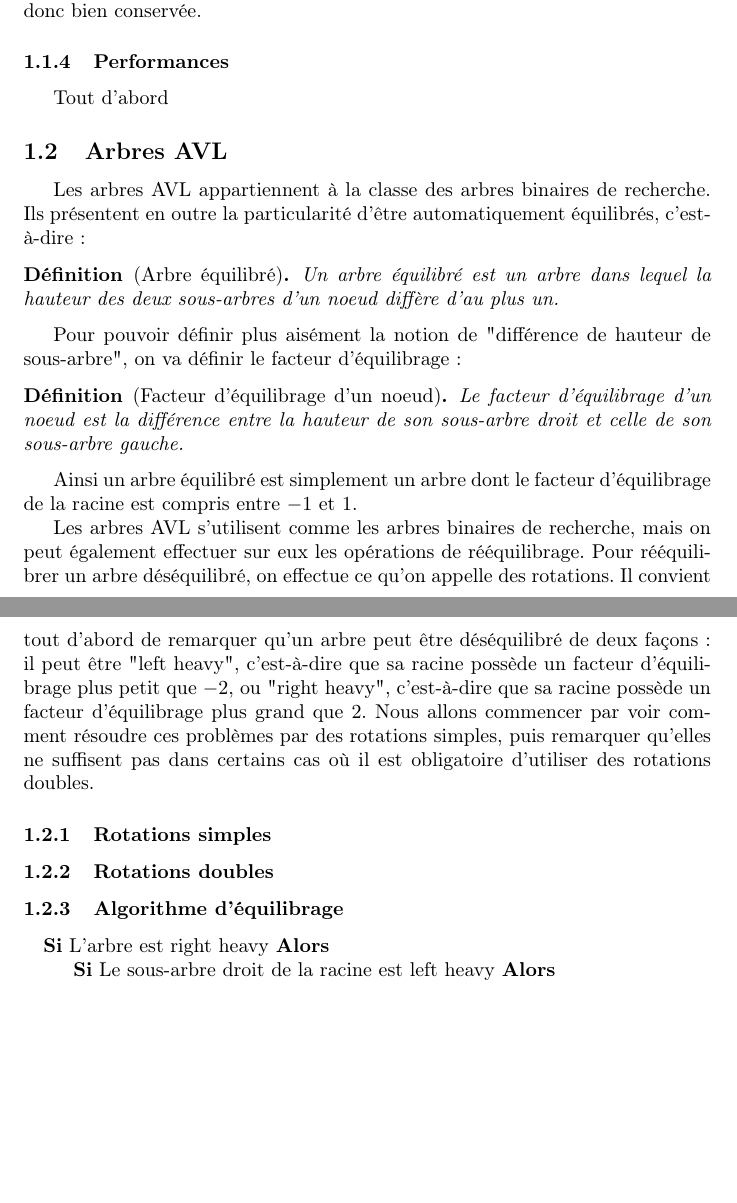
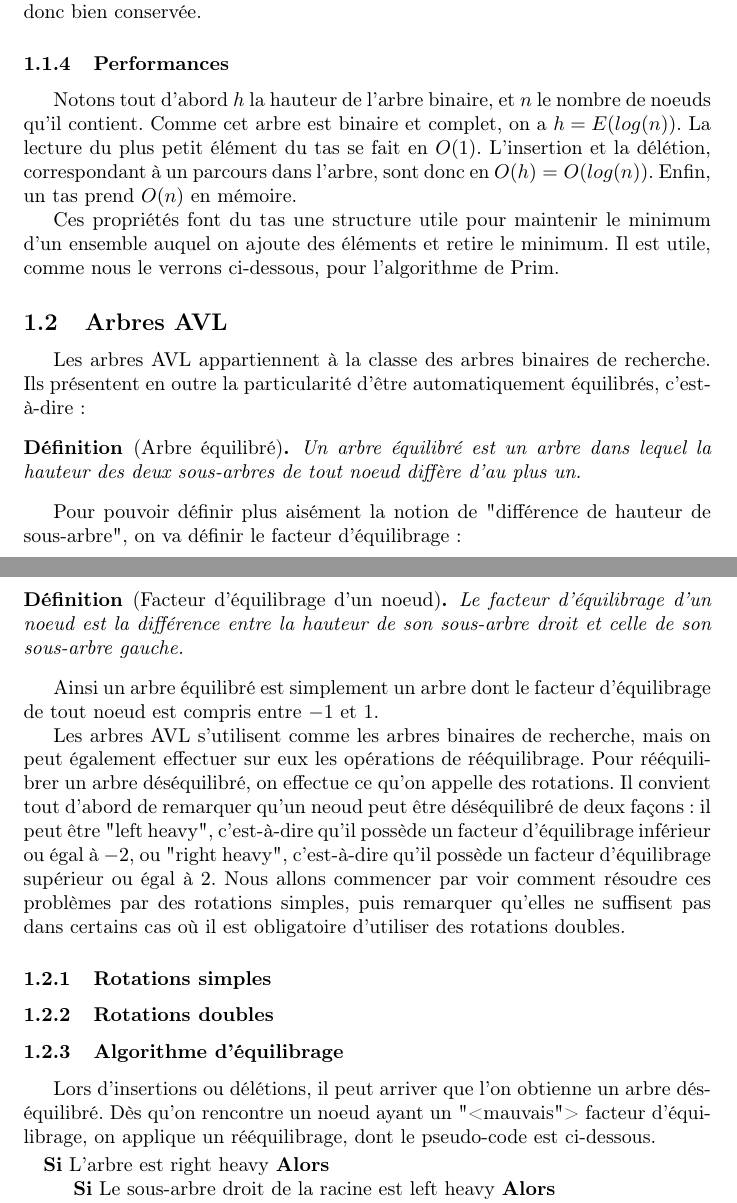
Before and after one commit to Artifere/proj1c, a LaTeX document (rapport.tex): two parts of pages 3 and 4 of 5, joined at a grey line, cut so that both start at the same text, the shorter picture padded with empty space. Compiled offline with pdfLaTeX.

Commit message:
Quelques ajouts/modifs

```diff
--- a/rapport.tex
+++ b/rapport.tex
@@ -78,15 +78,26 @@ dernier noeud de l'arbre comme racine. Ceci permet de conserver la propriété d
 est plus grand que le plus petit de ses fils, on échange ces deux noeuds et on continue avec le même noeud. La complétude de l'arbre est donc bien conservée.
 
 \subsubsection{Performances}
-Tout d'abord
+Notons tout d'abord $h$ la hauteur de l'arbre binaire, et $n$ le nombre de noeuds qu'il contient. Comme cet arbre est binaire et complet, on a $h = E(log(n))$.
+%fin environ, à affiner...
+La lecture du plus petit élément du tas se fait en $O(1)$.
+L'insertion et la délétion, correspondant à un parcours dans l'arbre, sont donc en $O(h) = O(log(n))$.
+Enfin, un tas prend $O(n)$ en mémoire.
 
+
+Ces propriétés font du tas une structure utile pour maintenir le minimum d'un ensemble auquel on ajoute des éléments et retire le minimum. Il est utile, comme nous le
+verrons ci-dessous, pour l'algorithme de Prim.
 
 \subsection{Arbres AVL}
 %Pas de sous partie pour insertion et suppression : ce sont des opérations a priori simples et qui rejoignent les arbres binaires de recherche non équilibrés. On peut les mettre en principe, ou ne pas en parler, ou faire une autre sous partie "Opérations basiques".
+%Je propose de faire quand même une toute petite partie pour l'insertion et la délétion, en indiquant que l'on doit utiliser des rotations pour rééquilibrer
+%De plus... je sais plus, mais ça va sûrement me revenir ! :p
+
+%Need la définition d'un ABR ici je pense : etiq(fg) < etiq(pere) < etiq(fd)
 Les arbres AVL appartiennent à la classe des arbres binaires de recherche. Ils présentent en outre la particularité d'être automatiquement équilibrés, c'est-à-dire :
 
 \begin{ddef}[Arbre équilibré]
-Un arbre équilibré est un arbre dans lequel la hauteur des deux sous-arbres d'un noeud diffère d'au plus un.
+Un arbre équilibré est un arbre dans lequel la hauteur des deux sous-arbres de tout noeud diffère d'au plus un.
 \end{ddef}
 
 Pour pouvoir définir plus aisément la notion de "différence de hauteur de sous-arbre", on va définir le facteur d'équilibrage :
@@ -95,18 +106,26 @@ Pour pouvoir définir plus aisément la notion de "différence de hauteur de sou
 Le facteur d'équilibrage d'un noeud est la différence entre la hauteur de son sous-arbre droit et celle de son sous-arbre gauche.
 \end{ddef}
 
-Ainsi un arbre équilibré est simplement un arbre dont le facteur d'équilibrage de la racine est compris entre $-1$ et $1$.
+Ainsi un arbre équilibré est simplement un arbre dont le facteur d'équilibrage de tout noeud est compris entre $-1$ et $1$.
 
-Les arbres AVL s'utilisent comme les arbres binaires de recherche, mais on peut également effectuer sur eux les opérations de rééquilibrage. Pour rééquilibrer un arbre déséquilibré, on effectue ce qu'on appelle des rotations. Il convient tout d'abord de remarquer qu'un arbre peut être déséquilibré de deux façons : il peut être "left heavy", c'est-à-dire que sa racine possède un facteur d'équilibrage plus petit que $-2$, ou "right heavy", c'est-à-dire que sa racine possède un facteur d'équilibrage plus grand que $2$. Nous allons commencer par voir comment résoudre ces problèmes par des rotations simples, puis remarquer qu'elles ne suffisent pas dans certains cas où il est obligatoire d'utiliser des rotations doubles.
+Les arbres AVL s'utilisent comme les arbres binaires de recherche, mais on peut également effectuer sur eux les opérations de rééquilibrage. Pour rééquilibrer
+un arbre déséquilibré, on effectue ce qu'on appelle des rotations. Il convient tout d'abord de remarquer qu'un neoud peut être déséquilibré de deux façons : il peut
+être "left heavy", c'est-à-dire qu'il possède un facteur d'équilibrage inférieur ou égal à $-2$, ou "right heavy", c'est-à-dire qu'il possède un facteur
+d'équilibrage supérieur ou égal à $2$. Nous allons commencer par voir comment résoudre ces problèmes par des rotations simples, puis remarquer qu'elles ne suffisent pas
+dans certains cas où il est obligatoire d'utiliser des rotations doubles.
 
 \subsubsection{Rotations simples}
 %Rotations gauches et droites, les deux étant symétriques. Expliquer pourquoi elles ne suffisent pas.
+
 
 \subsubsection{Rotations doubles}
 %Rotations doubles (you don't say). En quoi elles résolvent les problèmes expliqués juste au-dessus. Expliquer pourquoi elles suffisent.
 
 \subsubsection{Algorithme d'équilibrage}
 %L'algorithme dans son nid de phrases pour faire joli.
+Lors d'insertions ou délétions, il peut arriver que l'on obtienne un arbre déséquilibré. Dès qu'on rencontre un noeud ayant un "<mauvais"> facteur d'équilibrage,
+on applique un rééquilibrage, dont le pseudo-code est ci-dessous.
+
 \begin{algorithmic}
 \If {L'arbre est right heavy}
 
```
Also changed, not shown: rapport.pdf.
